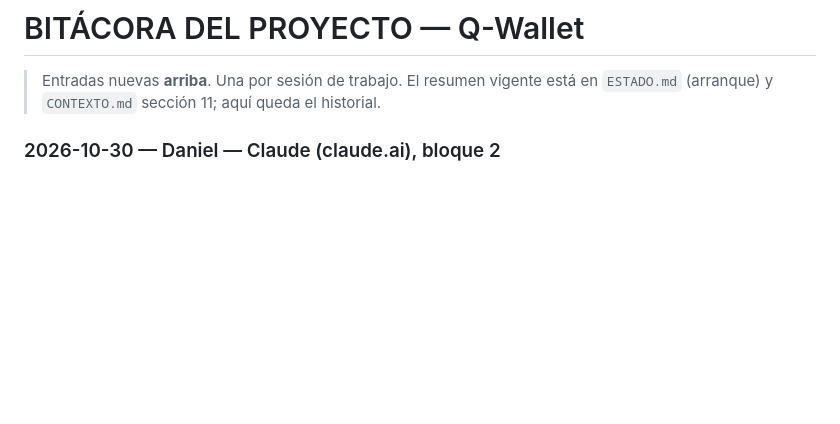
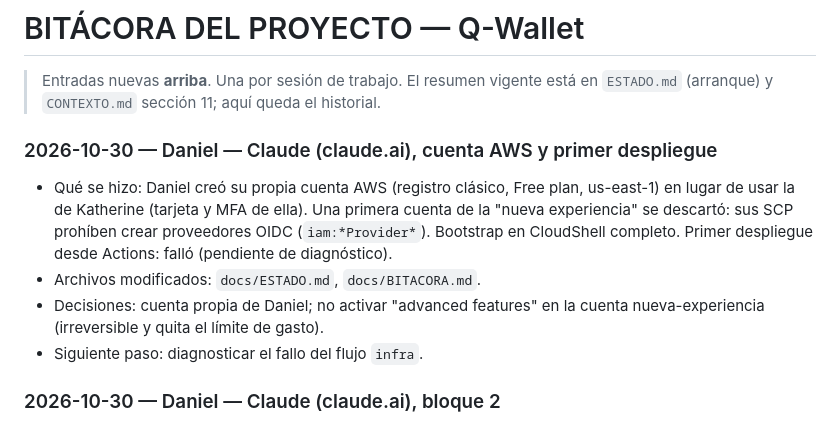
Before and after one commit to dbarrios95/q-wallet, a Markdown page: docs/BITACORA.md, the part around the change. GitHub-like rendering; blank space fills up the shorter version.

```diff
--- a/docs/BITACORA.md
+++ b/docs/BITACORA.md
@@ -2,6 +2,12 @@
 
 > Entradas nuevas **arriba**. Una por sesión de trabajo.
 > El resumen vigente está en `ESTADO.md` (arranque) y `CONTEXTO.md` sección 11; aquí queda el historial.
+
+### 2026-10-30 — Daniel — Claude (claude.ai), cuenta AWS y primer despliegue
+- Qué se hizo: Daniel creó su propia cuenta AWS (registro clásico, Free plan, us-east-1) en lugar de usar la de Katherine (tarjeta y MFA de ella). Una primera cuenta de la "nueva experiencia" se descartó: sus SCP prohíben crear proveedores OIDC (`iam:*Provider*`). Bootstrap en CloudShell completo. Primer despliegue desde Actions: falló (pendiente de diagnóstico).
+- Archivos modificados: `docs/ESTADO.md`, `docs/BITACORA.md`.
+- Decisiones: cuenta propia de Daniel; no activar "advanced features" en la cuenta nueva-experiencia (irreversible y quita el límite de gasto).
+- Siguiente paso: diagnosticar el fallo del flujo `infra`.
 
 ### 2026-10-30 — Daniel — Claude (claude.ai), bloque 2
 - Fase / sección del informe: Fase 2. Presentación de la Entrega 2 (sáb 7-nov-2026: 5 min, cámara abierta, resumen ejecutivo).
```
Also changed, not shown: docs/ESTADO.md (+10 -2 lines).
